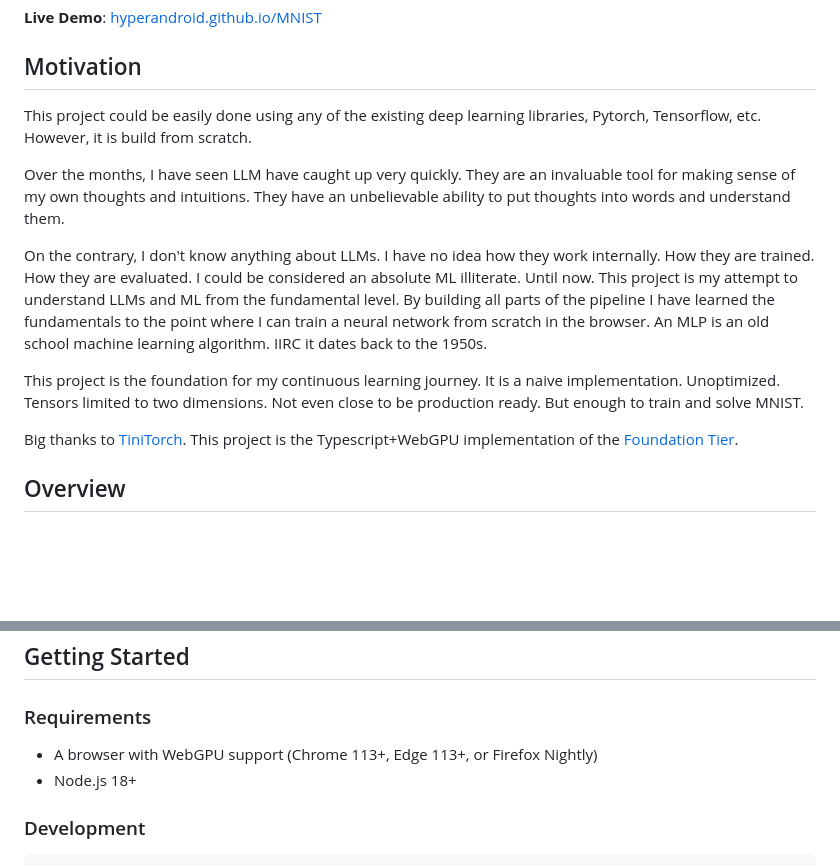
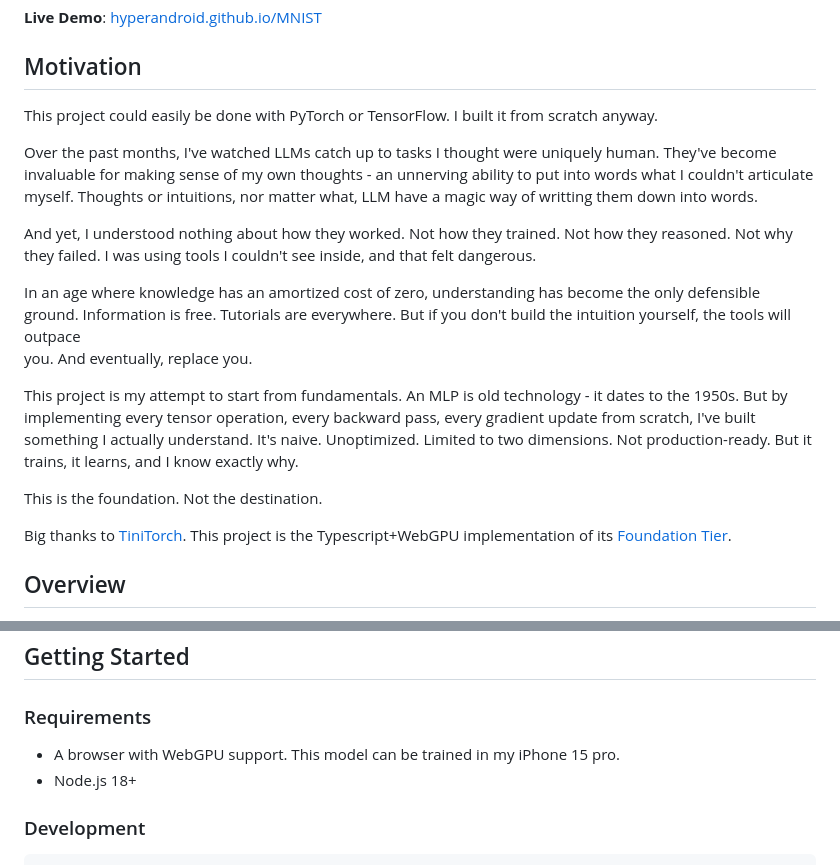
Before and after one commit to hyperandroid/MNIST, a Markdown page: README.md, 2 parts joined by grey strips. Rendered like a GitHub page; blank space fills up the shorter version.

Commit message:
new README.

```diff
--- a/README.md
+++ b/README.md
@@ -6,23 +6,22 @@ A neural network trained and evaluated entirely in-browser using WebGPU compute
 
 ## Motivation
 
-This project could be easily done using any of the existing deep learning libraries,
-Pytorch, Tensorflow, etc. However, it is build from scratch.
+This project could easily be done with PyTorch or TensorFlow. I built it from scratch anyway.
 
-Over the months, I have seen LLM have caught up very quickly. They are an invaluable tool for making sense of my
-own thoughts and intuitions. They have an unbelievable ability to put thoughts into words and understand them.
+Over the past months, I've watched LLMs catch up to tasks I thought were uniquely human. They've become invaluable for making sense of my own thoughts - an unnerving ability to put into words what I couldn't articulate myself. Thoughts or intuitions, nor matter what, LLM have a magic way of writting them down into words.
 
-On the contrary, I don't know anything about LLMs. I have no idea how they work internally. How they are trained.
-How they are evaluated. I could be considered an absolute ML illiterate. Until now. This project is my attempt to
-understand LLMs and ML from the fundamental level. By building all parts of the pipeline I have learned the fundamentals
-to the point where I can train a neural network from scratch in the browser. An MLP is an old school machine learning
-algorithm. IIRC it dates back to the 1950s.
+And yet, I understood nothing about how they worked. Not how they trained. Not how they reasoned. Not why they failed. I was using tools I couldn't see inside, and that felt dangerous.
 
-This project is the foundation for my continuous learning journey. It is a naive implementation. Unoptimized. Tensors
-limited to two dimensions. Not even close to be production ready. But enough to train and solve MNIST.
+In an age where knowledge has an amortized cost of zero, understanding has become the only defensible ground. Information is free. Tutorials are everywhere. But if you don't build the intuition yourself, the tools will outpace
+you. And eventually, replace you.
+
+This project is my attempt to start from fundamentals. An MLP is old technology - it dates to the 1950s. But by implementing every tensor operation, every backward pass, every gradient update from scratch, I've built something I
+actually understand. It's naive. Unoptimized. Limited to two dimensions. Not production-ready. But it trains, it learns, and I know exactly why.
+
+This is the foundation. Not the destination.
 
 Big thanks to [TiniTorch](https://mlsysbook.ai/tinytorch/preface.html). This project is the Typescript+WebGPU
-implementation of the [Foundation Tier](https://mlsysbook.ai/tinytorch/tiers/foundation.html).
+implementation of its [Foundation Tier](https://mlsysbook.ai/tinytorch/tiers/foundation.html).
 
 ## Overview
 
@@ -96,7 +95,7 @@ src/
 
 ### Requirements
 
-- A browser with WebGPU support (Chrome 113+, Edge 113+, or Firefox Nightly)
+- A browser with WebGPU support. This model can be trained in my iPhone 15 pro.
 - Node.js 18+
 
 ### Development
```
